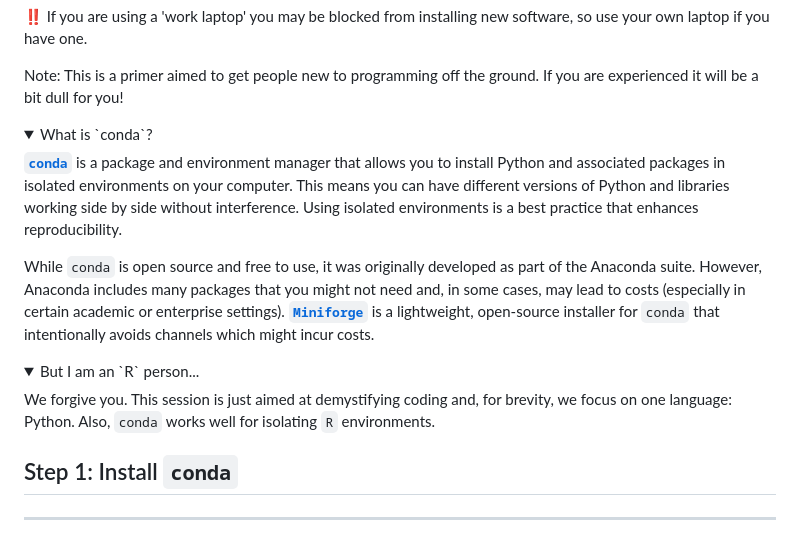
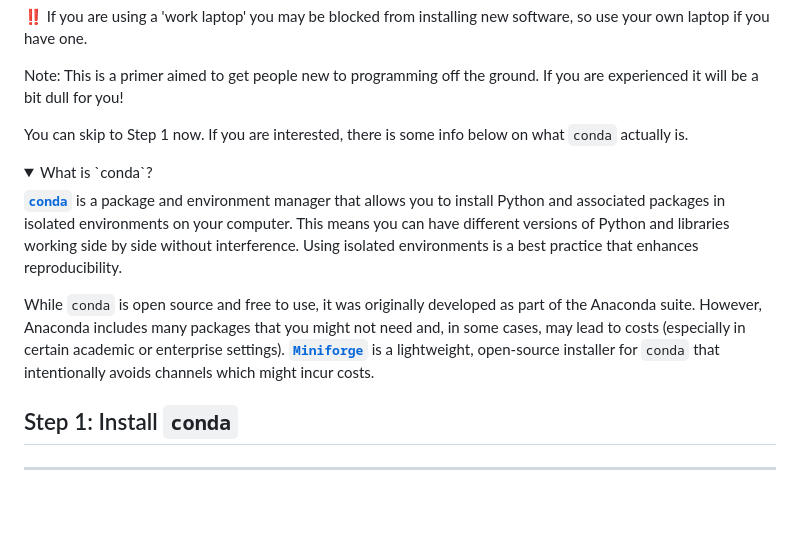
Before and after one commit to james-cranley/Python30, a Markdown page: README.md, the part around the change. Drawn GitHub-style; folded sections open; blank space fills up the shorter version.

```diff
--- a/README.md
+++ b/README.md
@@ -14,19 +14,14 @@ Instructions to install `conda` (for Windows and Mac) are below, it should take
 
 Note: This is a primer aimed to get people new to programming off the ground. If you are experienced it will be a bit dull for you!
 
+You can skip to Step 1 now. If you are interested, there is some info below on what `conda` actually is.
+
 <details>
   <summary>What is `conda`?</summary>
 
   [**`conda`**](https://docs.conda.io/projects/conda/en/latest/user-guide/getting-started.html) is a package and environment manager that allows you to install Python and associated packages in isolated environments on your computer. This means you can have different versions of Python and libraries working side by side without interference. Using isolated environments is a best practice that enhances reproducibility.
 
   While `conda` is open source and free to use, it was originally developed as part of the Anaconda suite. However, Anaconda includes many packages that you might not need and, in some cases, may lead to costs (especially in certain academic or enterprise settings). [**`Miniforge`**](https://github.com/conda-forge/miniforge) is a lightweight, open-source installer for `conda` that intentionally avoids channels which might incur costs.
-
-</details>
-
-<details>
-  <summary>But I am an `R` person...</summary>
-
-  We forgive you. This session is just aimed at demystifying coding and, for brevity, we focus on one language: Python. Also, `conda` works well for isolating `R` environments.
 
 </details>
 
```
